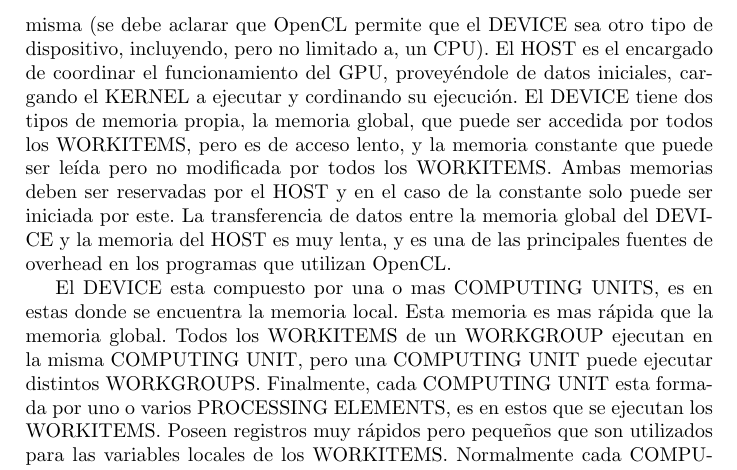
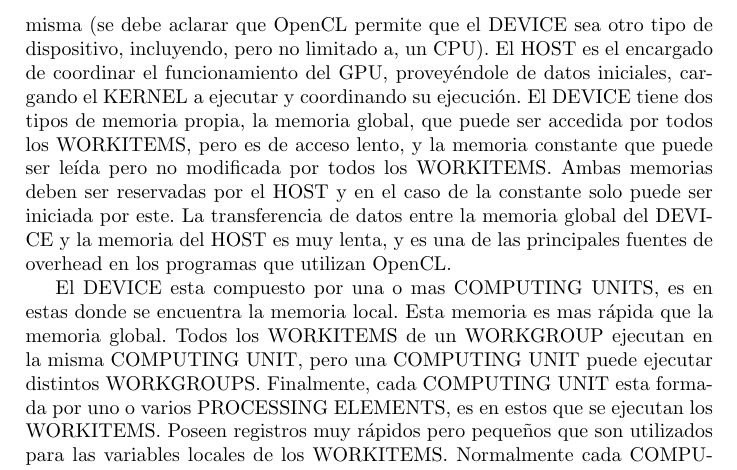
Before and after one commit to dracometallium/tesis-lic, a LaTeX thesis (tesis.tex, which reads tex/mt_gpgpu.tex): part of page 3 of 4, cut so that both start at the same text. Compiled offline with pdfLaTeX.

Commit message:
Una palabra mal en mt_gpgpu.tex

```diff
--- a/tex/mt_gpgpu.tex
+++ b/tex/mt_gpgpu.tex
@@ -37,7 +37,7 @@
 (se debe aclarar que OpenCL permite que el DEVICE sea otro tipo de dispositivo,
 incluyendo, pero no limitado a, un CPU). El HOST es el encargado de coordinar el
 funcionamiento del GPU, proveyéndole de datos iniciales, cargando el KERNEL a
-ejecutar y cordinando su ejecución. El DEVICE tiene dos tipos de memoria propia,
+ejecutar y coordinando su ejecución. El DEVICE tiene dos tipos de memoria propia,
 la memoria global, que puede ser accedida por todos los WORKITEMS, pero es de
 acceso lento, y la memoria constante que puede ser leída pero no modificada por
 todos los WORKITEMS. Ambas memorias deben ser reservadas por el HOST y en el
```
